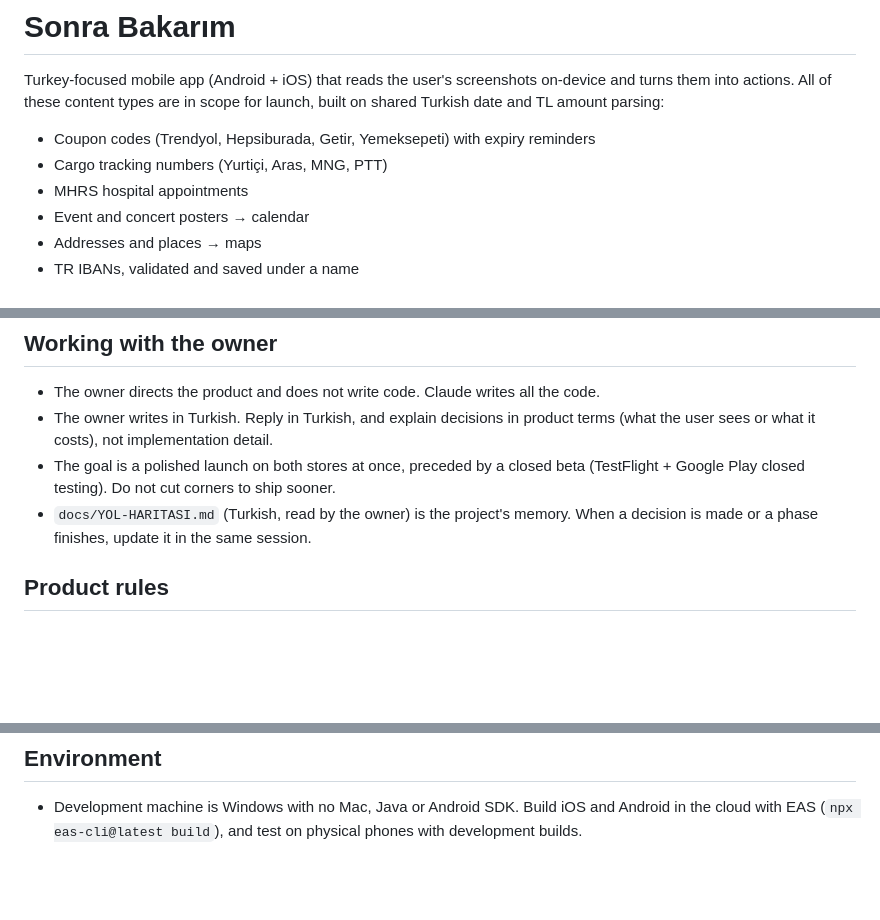
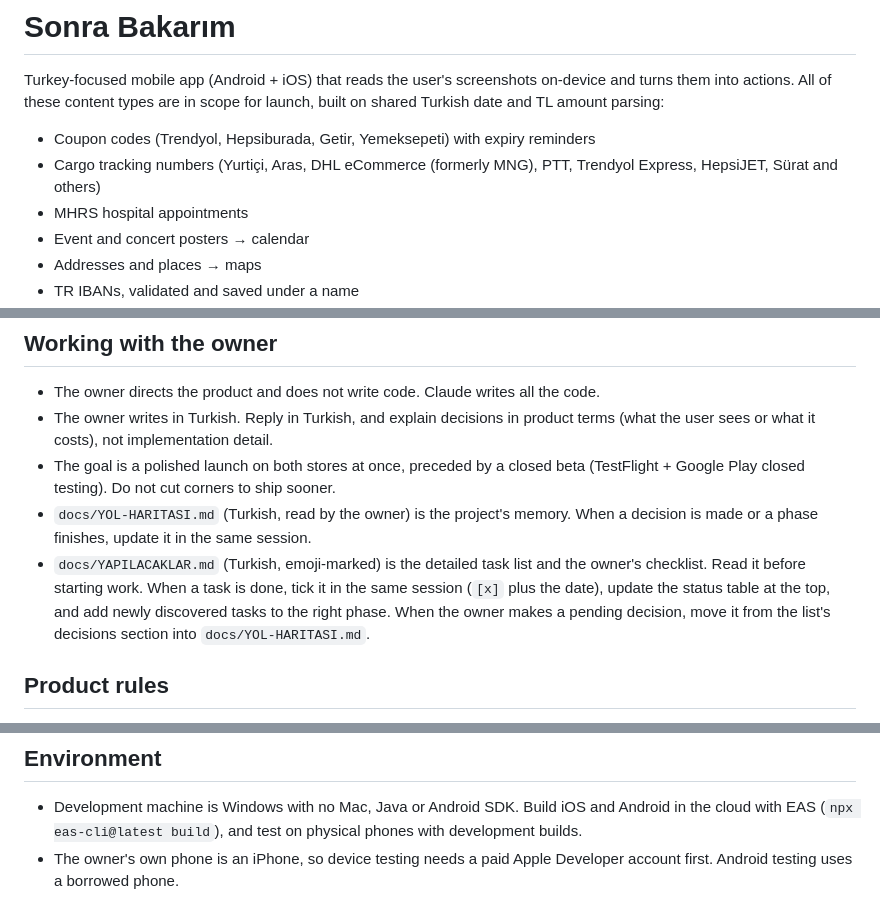
Before and after one commit to hayrigok/sonra-bakarim, a Markdown page: CLAUDE.md, 3 parts joined by grey strips. Drawn GitHub-style; blank space fills up the shorter version.

```diff
--- a/CLAUDE.md
+++ b/CLAUDE.md
@@ -6,7 +6,7 @@
 Turkey-focused mobile app (Android + iOS) that reads the user's screenshots on-device and turns them into actions. All of these content types are in scope for launch, built on shared Turkish date and TL amount parsing:
 
 - Coupon codes (Trendyol, Hepsiburada, Getir, Yemeksepeti) with expiry reminders
-- Cargo tracking numbers (Yurtiçi, Aras, MNG, PTT)
+- Cargo tracking numbers (Yurtiçi, Aras, DHL eCommerce (formerly MNG), PTT, Trendyol Express, HepsiJET, Sürat and others)
 - MHRS hospital appointments
 - Event and concert posters → calendar
 - Addresses and places → maps
@@ -30,6 +30,7 @@ Competitors exist globally (Google Pixel Screenshots, SnapActions, Captr, Skreen
 - The owner writes in Turkish. Reply in Turkish, and explain decisions in product terms (what the user sees or what it costs), not implementation detail.
 - The goal is a polished launch on both stores at once, preceded by a closed beta (TestFlight + Google Play closed testing). Do not cut corners to ship sooner.
 - `docs/YOL-HARITASI.md` (Turkish, read by the owner) is the project's memory. When a decision is made or a phase finishes, update it in the same session.
+- `docs/YAPILACAKLAR.md` (Turkish, emoji-marked) is the detailed task list and the owner's checklist. Read it before starting work. When a task is done, tick it in the same session (`[x]` plus the date), update the status table at the top, and add newly discovered tasks to the right phase. When the owner makes a pending decision, move it from the list's decisions section into `docs/YOL-HARITASI.md`.
 
 ## Product rules
 
@@ -47,3 +48,4 @@ Competitors exist globally (Google Pixel Screenshots, SnapActions, Captr, Skreen
 ## Environment
 
 - Development machine is Windows with no Mac, Java or Android SDK. Build iOS and Android in the cloud with EAS (`npx eas-cli@latest build`), and test on physical phones with development builds.
+- The owner's own phone is an iPhone, so device testing needs a paid Apple Developer account first. Android testing uses a borrowed phone.
```
Also changed, not shown: docs/YAPILACAKLAR.md (added, +415 -0 lines), docs/YOL-HARITASI.md (+9 -4 lines).
